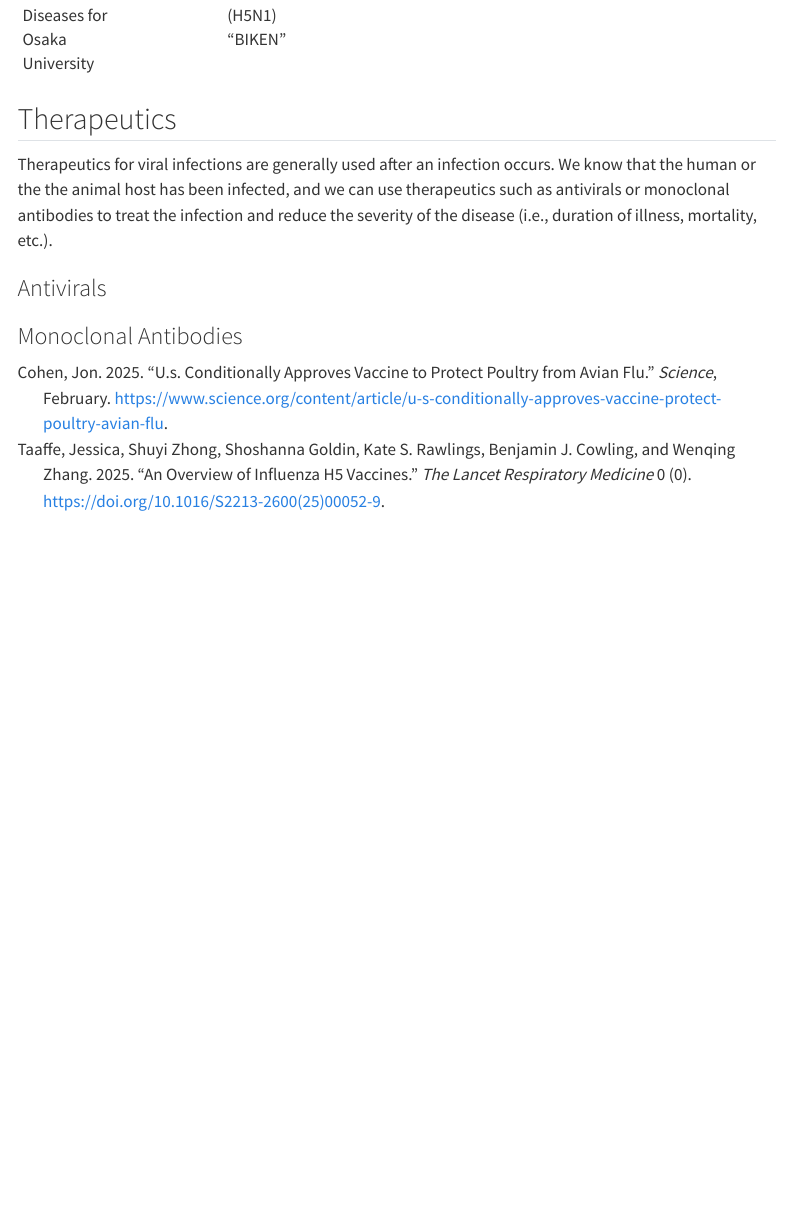
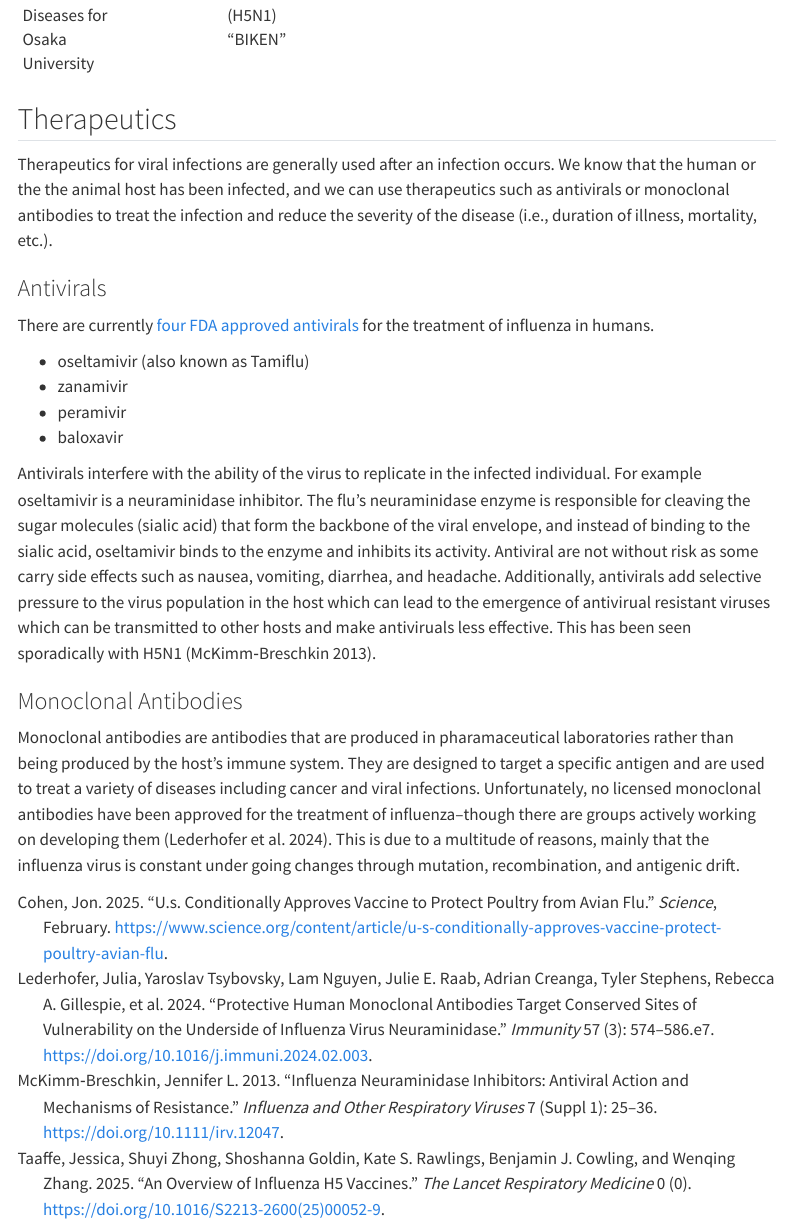
Before and after one commit to medewitt/ohcluck, a Quarto document (vaccines.qmd): the page in a window 1100 px wide, from 2700 px down. Rendered offline with R 4.5, knitr and Pandoc in place of Quarto, with nearby package versions; menus at the side of the page are left out.

Commit message:
adding therapeutics

```diff
--- a/vaccines.qmd
+++ b/vaccines.qmd
@@ -47,4 +47,22 @@ We know that the human or the the animal host has been infected, and we can use
 
 ### Antivirals
 
+There are currently [four FDA approved antivirals](https://www.cdc.gov/flu/treatment/antiviral-drugs.html) for the treatment of influenza in humans.
+
+- oseltamivir (also known as Tamiflu)
+- zanamivir
+- peramivir
+- baloxavir
+
+Antivirals interfere with the ability of the virus to replicate in the infected individual.
+For example oseltamivir is a neuraminidase inhibitor. The flu's neuraminidase enzyme is responsible for cleaving the sugar molecules (sialic acid) that form the backbone of the viral envelope, and instead of binding to the sialic acid, oseltamivir binds to the enzyme and inhibits its activity.
+Antiviral are not without risk as some carry side effects such as nausea, vomiting, diarrhea, and headache.
+Additionally, antivirals add selective pressure to the virus population in the host which can lead to the emergence of antivirual resistant viruses which can be transmitted to other hosts and make antiviruals less effective.
+This has been seen sporadically with H5N1 [@McKimmBreschkin_2013].
+
 ### Monoclonal Antibodies
+
+Monoclonal antibodies are antibodies that are produced in pharamaceutical laboratories rather than being produced by the host's immune system.
+They are designed to target a specific antigen and are used to treat a variety of diseases including cancer and viral infections.
+Unfortunately, no licensed monoclonal antibodies have been approved for the treatment of influenza--though there are groups actively working on developing them [@Lederhofer_Tsybovsky_Nguyen_Raab_Creanga_Stephens_Gillespie_Syeda_Fisher_Skertic_et].
+This is due to a multitude of reasons, mainly that the influenza virus is constant under going changes through mutation, recombination, and antigenic drift.
```
Also changed, not shown: references.bib (+4 -0 lines), 4 other files.
